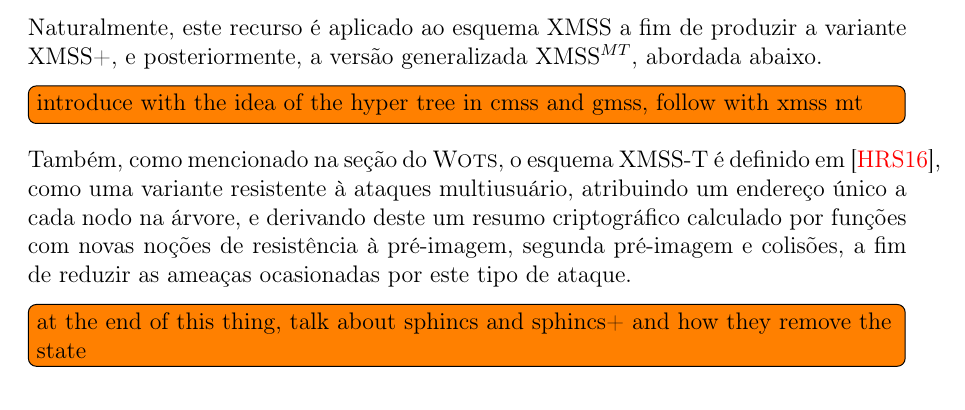
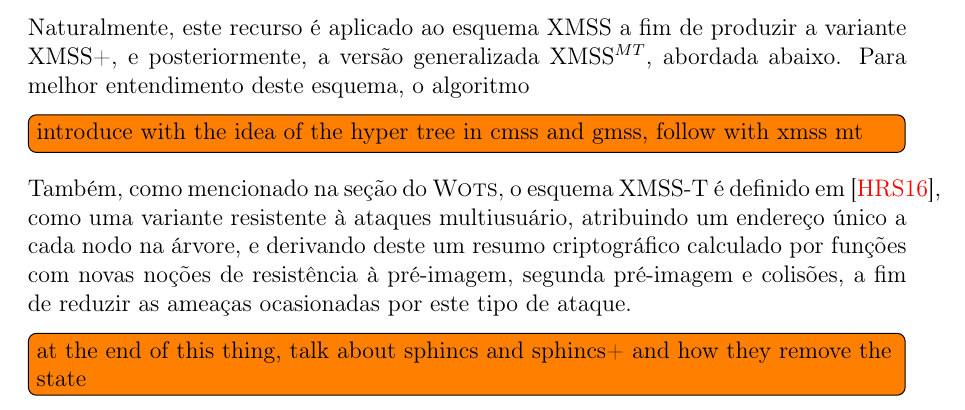
Before and after one commit to zambonin/bsc, a LaTeX document (bsc.tex): part of page 27 of 34, cut so that both start at the same text. Compiled offline with pdfLaTeX.

Commit message:
sharelatex: update bsc.tex from r25236 to r25262

```diff
--- a/bsc.tex
+++ b/bsc.tex
@@ -1447,7 +1447,7 @@ Uma das principais limitações dos esquemas baseados em árvores de Merkle é a
 
 A ideia original é introduzida em~\cite{} na forma do esquema CMSS, que habilita a assinatura de até $2^{40}$ mensagens com um par de chaves, relacionado a uma estrutura virtual de duas camadas, onde apenas uma árvore na parte inferior é criada de cada vez a fim de reduzir requisitos de armazenamento. Posteriormente, este esquema é generalizado em~\cite{} como GMSS, que utiliza um número arbitrário de camadas de árvores, com alturas e parâmetros de esquemas de assinatura única diferentes para cada uma destas, atingindo o número de $2^{80}$ mensagens por par de chaves.
 
-Naturalmente, este recurso é aplicado ao esquema XMSS a fim de produzir a variante XMSS+, e posteriormente, a versão generalizada XMSS$^{MT}$, abordada abaixo.
+Naturalmente, este recurso é aplicado ao esquema XMSS a fim de produzir a variante XMSS+, e posteriormente, a versão generalizada XMSS$^{MT}$, abordada abaixo. Para melhor entendimento deste esquema, o algoritmo
 
 \begin{algorithm}[ht]
   \KwData{$H$, altura da árvore $T$; $K$, parâmetro de compensação; $s$, índice de folha onde $0 \leq s \leq 2^{H} - 2$; $\textsc{State}_{\textsc{BDS}}$, estado do algoritmo}
```
